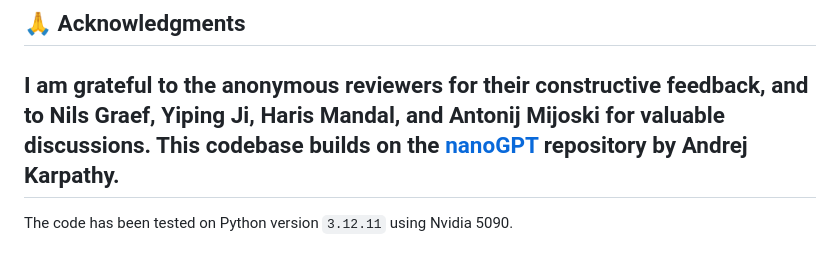
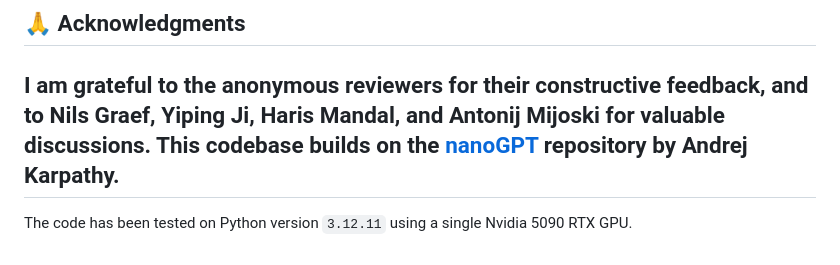
Before and after one commit to 25simsa1/1beyond_query_linearity, a Markdown page: README.md, the part around the change. Rendered like a GitHub page.

Commit message:
Clarify GPU usage in README

```diff
--- a/README.md
+++ b/README.md
@@ -41,4 +41,4 @@ If you find this work useful in your research, please cite:
 ## 🙏 Acknowledgments
 I am grateful to the anonymous reviewers for their constructive feedback, and to Nils Graef, Yiping Ji, Haris Mandal, and Antonij Mijoski for valuable discussions. This codebase builds on the [nanoGPT](https://github.com/karpathy/nanoGPT) repository by Andrej Karpathy.
 ---
-The code has been tested on Python version `3.12.11` using Nvidia 5090.
+The code has been tested on Python version `3.12.11` using a single Nvidia 5090 RTX GPU.
```
